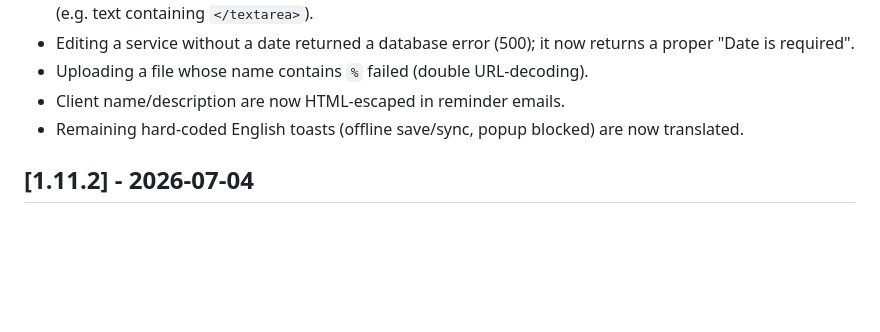
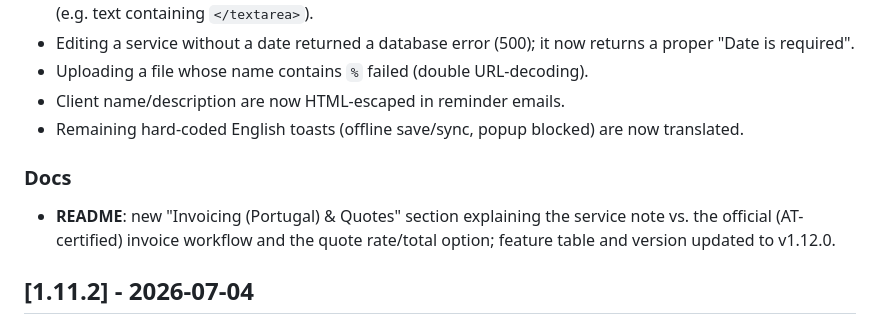
Before and after one commit to JorgeS15/ServiLog, a Markdown page: CHANGELOG.md, the part around the change. GitHub-like rendering; blank space fills up the shorter version.

```diff
--- a/CHANGELOG.md
+++ b/CHANGELOG.md
@@ -19,6 +19,9 @@
 - Uploading a file whose name contains `%` failed (double URL-decoding).
 - Client name/description are now HTML-escaped in reminder emails.
 - Remaining hard-coded English toasts (offline save/sync, popup blocked) are now translated.
+
+### Docs
+- **README**: new "Invoicing (Portugal) & Quotes" section explaining the service note vs. the official (AT-certified) invoice workflow and the quote rate/total option; feature table and version updated to v1.12.0.
 
 ## [1.11.2] - 2026-07-04
 
```
Also changed, not shown: README.md (+12 -1 lines).
